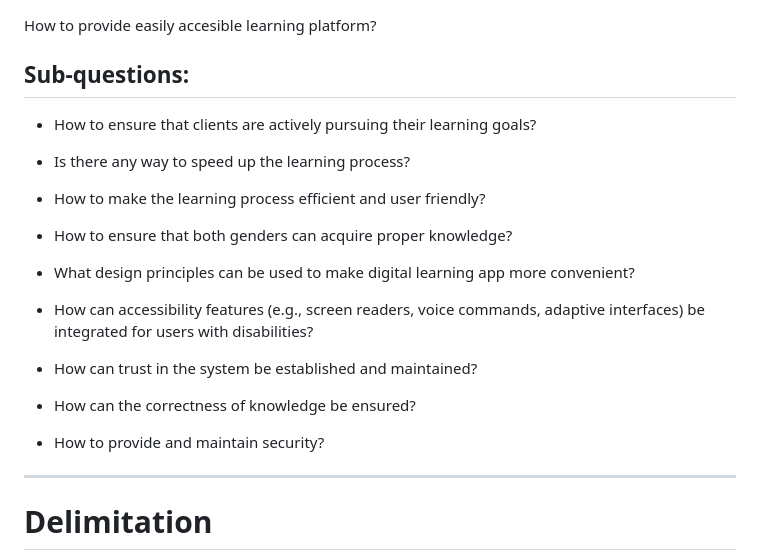
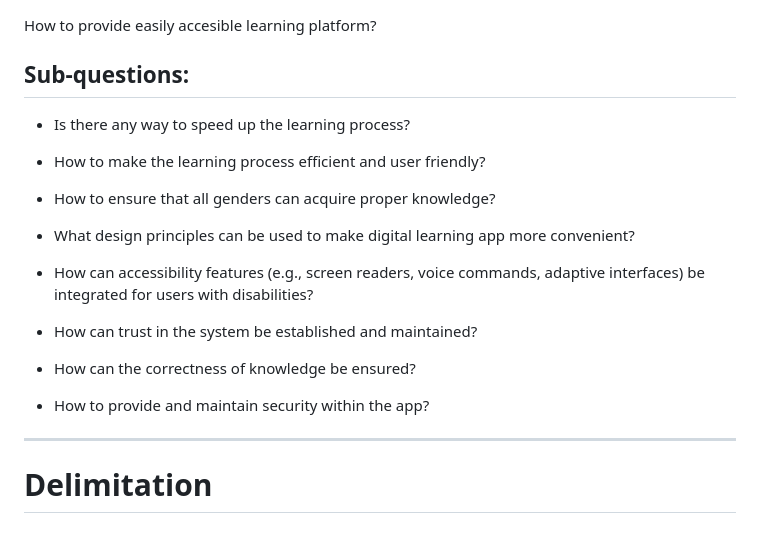
Before and after one commit to SEPCheesecakeFactory/SEP3, a Markdown page: Documentation/ProjectDescription.md, the part around the change. Drawn GitHub-style; blank space fills up the shorter version.

Commit message:
sub-questions update

```diff
--- a/Documentation/ProjectDescription.md
+++ b/Documentation/ProjectDescription.md
@@ -32,13 +32,11 @@ How to provide easily accesible learning platform?
 
 ## Sub-questions:
 
-- How to ensure that clients are actively pursuing their learning goals?
-
 - Is there any way to speed up the learning process?
 
 - How to make the learning process efficient and user friendly?
 
-- How to ensure that both genders can acquire proper knowledge?
+- How to ensure that all genders can acquire proper knowledge?
 
 - What design principles can be used to make digital learning app more convenient?
 
@@ -48,7 +46,7 @@ How to provide easily accesible learning platform?
 
 - How can the correctness of knowledge be ensured?
 
-- How to provide and maintain security?
+- How to provide and maintain security within the app?
 
 ---
 
```
